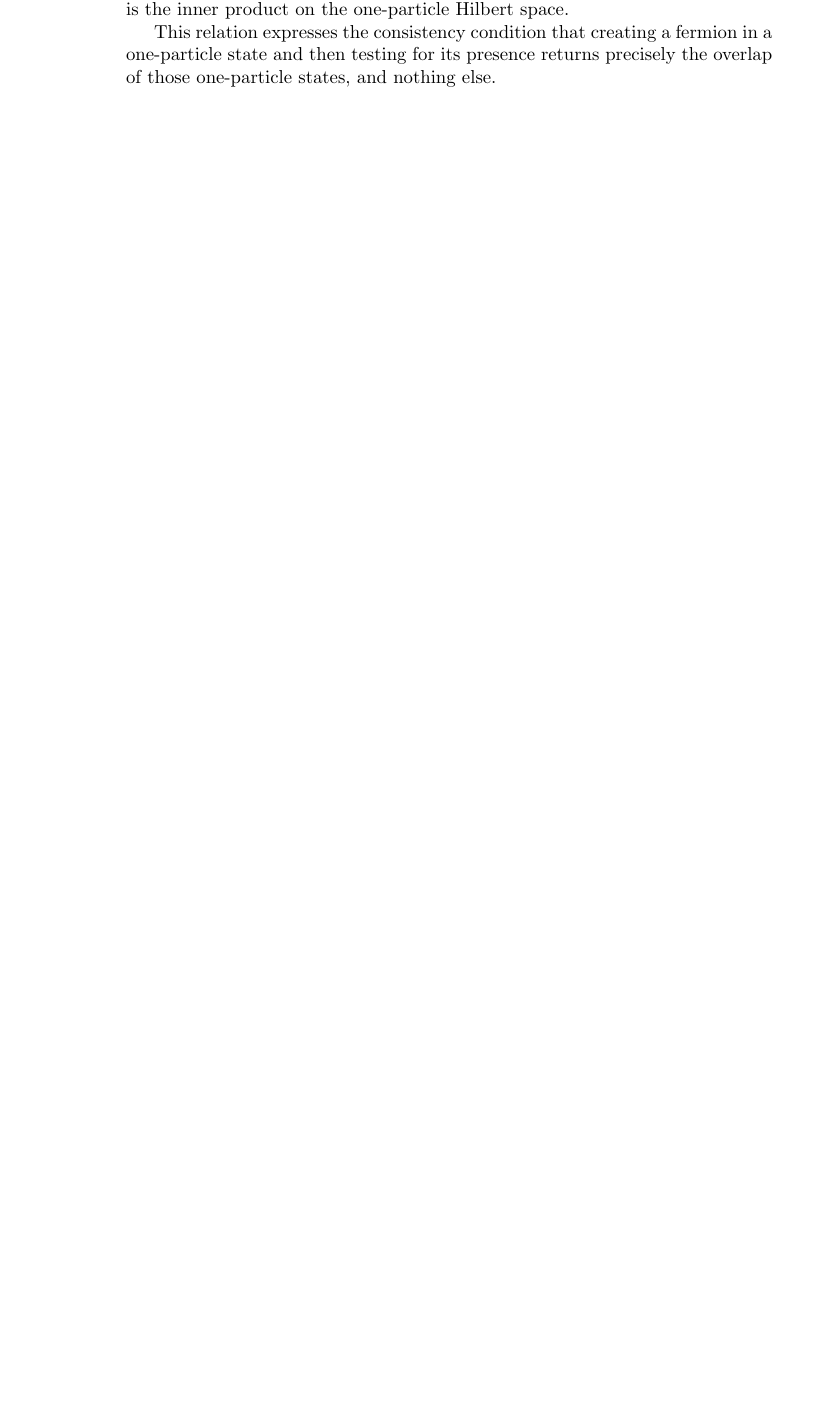
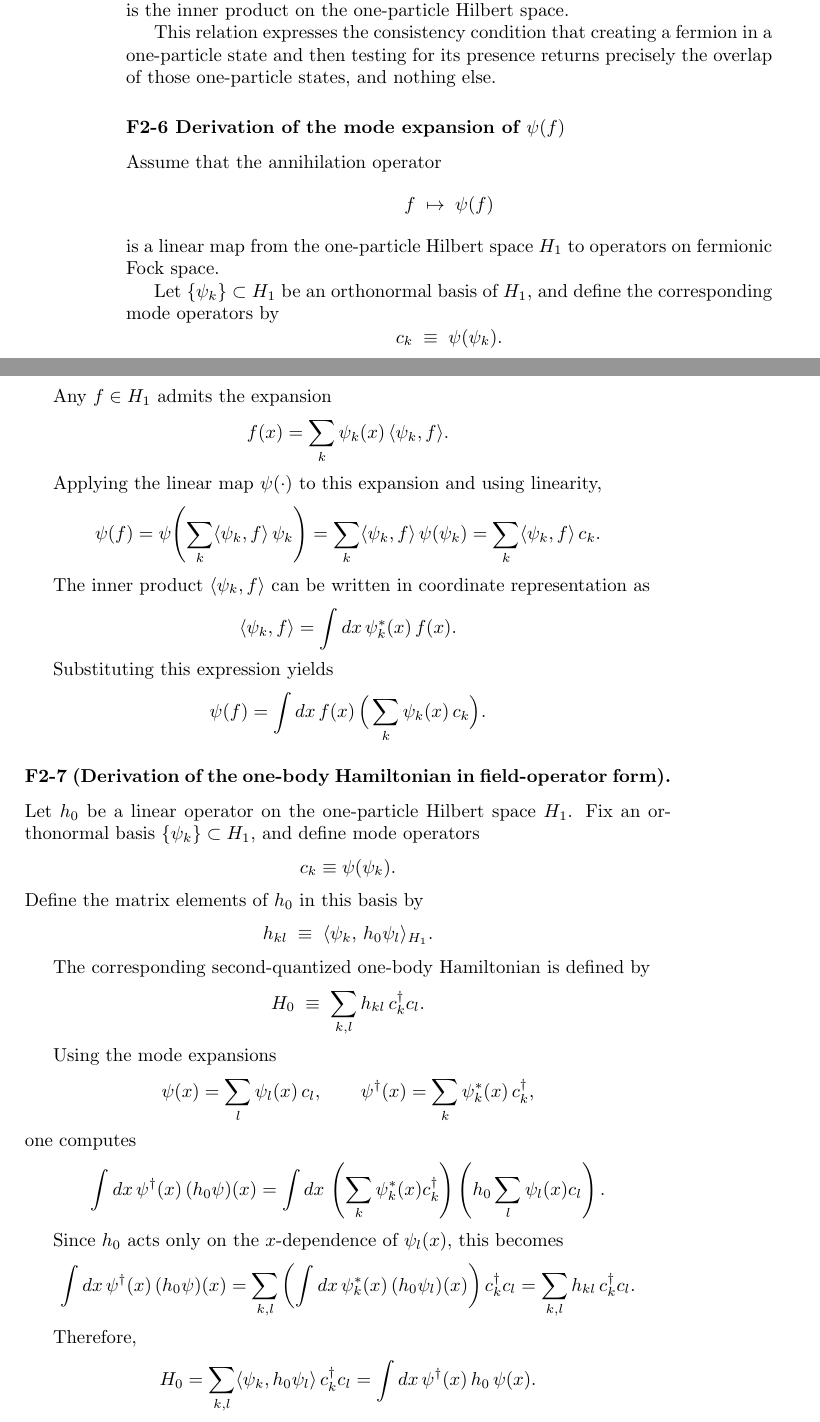
Before and after one commit to davidsilverman87/PR26, a LaTeX book (PLog.tex): part of page 4 of 5 before the commit and two parts of pages 4 and 5 of 6 after it, the two joined at a grey line, cut so that both start at the same text, the shorter picture padded with empty space. Compiled offline with pdfLaTeX; a LaTeX package or settings file that is missing is left out.

Commit message:
Update files

```diff
--- a/PLog.tex
+++ b/PLog.tex
@@ -228,6 +228,94 @@ This relation expresses the consistency condition that creating a fermion in a o
 
 
 
+
+\subsubsection*{F2-6 Derivation of the mode expansion of $\psi(f)$}
+
+Assume that the annihilation operator
+\[
+f \;\mapsto\; \psi(f)
+\]
+is a linear map from the one-particle Hilbert space $H_1$ to operators on fermionic Fock space.
+
+Let $\{\psi_k\}\subset H_1$ be an orthonormal basis of $H_1$, and define the corresponding mode operators by
+\[
+c_k \;\equiv\; \psi(\psi_k).
+\]
+
+Any $f\in H_1$ admits the expansion
+\[
+f(x)=\sum_k \psi_k(x)\,\langle \psi_k,f\rangle.
+\]
+
+Applying the linear map $\psi(\cdot)$ to this expansion and using linearity,
+\[
+\psi(f)
+=\psi\!\left(\sum_k \langle \psi_k,f\rangle\,\psi_k\right)
+=\sum_k \langle \psi_k,f\rangle\,\psi(\psi_k)
+=\sum_k \langle \psi_k,f\rangle\,c_k.
+\]
+
+The inner product $\langle \psi_k,f\rangle$ can be written in coordinate representation as
+\[
+\langle \psi_k,f\rangle=\int dx\,\psi_k^{*}(x)\,f(x).
+\]
+
+Substituting this expression yields
+\[
+\psi(f)
+=\int dx\, f(x)\,\Big(\sum_k \psi_k(x)\,c_k\Big).
+\]
+\subsubsection*{F2-7 (Derivation of the one-body Hamiltonian in field-operator form).}
+
+Let $h_0$ be a linear operator on the one-particle Hilbert space $H_1$.
+Fix an orthonormal basis $\{\psi_k\}\subset H_1$, and define mode operators
+\[
+c_k \equiv \psi(\psi_k).
+\]
+Define the matrix elements of $h_0$ in this basis by
+\[
+h_{kl} \;\equiv\; \langle \psi_k,\, h_0 \psi_l\rangle_{H_1}.
+\]
+
+The corresponding second-quantized one-body Hamiltonian is defined by
+\[
+H_0 \;\equiv\; \sum_{k,l} h_{kl}\, c_k^\dagger c_l .
+\]
+
+Using the mode expansions
+\[
+\psi(x)=\sum_l \psi_l(x)\,c_l,
+\qquad
+\psi^\dagger(x)=\sum_k \psi_k^*(x)\,c_k^\dagger,
+\]
+one computes
+\[
+\int dx\,\psi^\dagger(x)\,(h_0\psi)(x)
+=
+\int dx\,
+\left(\sum_k \psi_k^*(x)c_k^\dagger\right)
+\left(h_0\sum_l \psi_l(x)c_l\right).
+\]
+
+Since $h_0$ acts only on the $x$-dependence of $\psi_l(x)$, this becomes
+\[
+\int dx\,\psi^\dagger(x)\,(h_0\psi)(x)
+=
+\sum_{k,l}
+\left(\int dx\,\psi_k^*(x)\,(h_0\psi_l)(x)\right)
+c_k^\dagger c_l
+=
+\sum_{k,l} h_{kl}\, c_k^\dagger c_l.
+\]
+
+Therefore,
+\[
+H_0
+=
+\sum_{k,l} \langle \psi_k, h_0 \psi_l\rangle\, c_k^\dagger c_l
+=
+\int dx\,\psi^\dagger(x)\,h_0\,\psi(x).
+\]
 %\subsection*{I. Mathematical and Structural Foundations}
 
 %\begin{enumerate}
```
Also changed, not shown: PLog.pdf.
